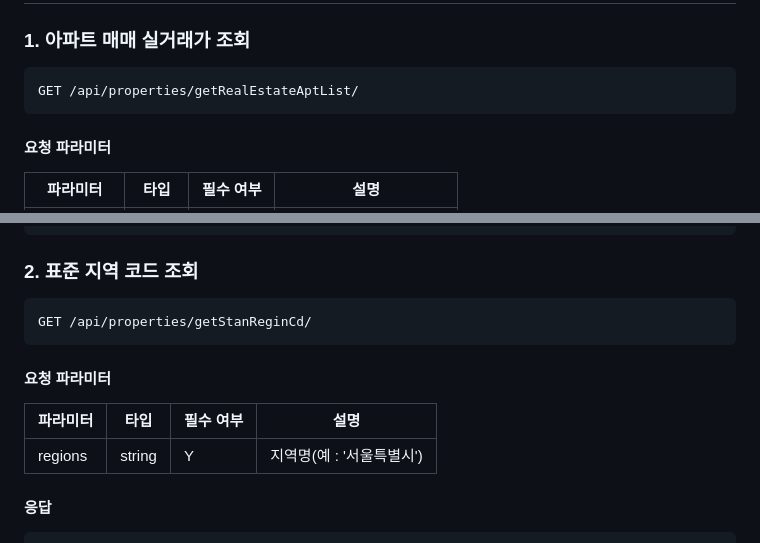
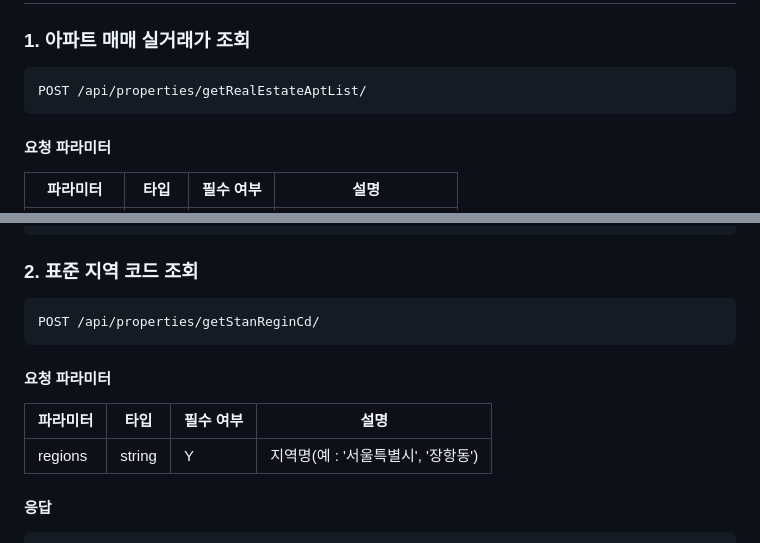
Before and after one commit to namjugood/realestateMachine, a Markdown page: API.md, 2 parts joined by grey strips. Rendered like a GitHub page.

````diff
--- a/API.md
+++ b/API.md
@@ -10,7 +10,7 @@
 
 ### 1. 아파트 매매 실거래가 조회
 ```http
-GET /api/properties/getRealEstateAptList/
+POST /api/properties/getRealEstateAptList/
 ```
 
 #### 요청 파라미터
@@ -76,13 +76,13 @@ GET /api/properties/getRealEstateAptList/
 
 ### 2. 표준 지역 코드 조회
 ```http
-GET /api/properties/getStanReginCd/
+POST /api/properties/getStanReginCd/
 ```
 
 #### 요청 파라미터
 | 파라미터 | 타입 | 필수 여부 | 설명 |
 |----------|------|------------|------|
-| regions | string | Y | 지역명(예 : '서울특별시') |
+| regions | string | Y | 지역명(예 : '서울특별시', '장항동') |
 
 #### 응답
 ```json
````
Also changed, not shown: other parts of API.md (+63 -0 lines), README.md (+47 -5 lines).
